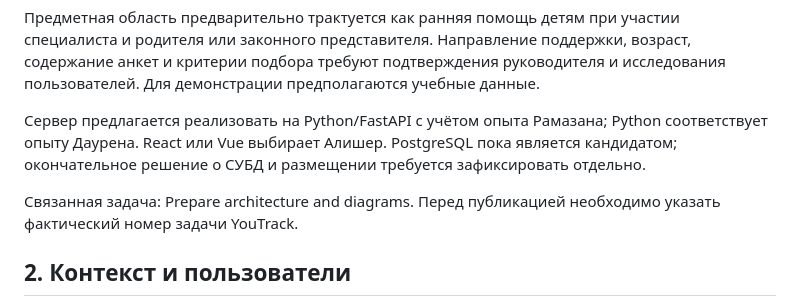
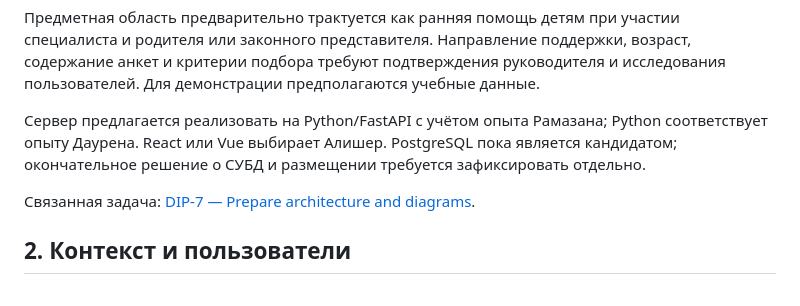
Before and after one commit to kantayevr/personalized-early-intervention-platform, a Markdown page: docs/architecture.md, the part around the change. Drawn GitHub-style.

Commit message:
DIP-7: Fix architecture task reference

```diff
--- a/docs/architecture.md
+++ b/docs/architecture.md
@@ -10,7 +10,7 @@
 
 Сервер предлагается реализовать на Python/FastAPI с учётом опыта Рамазана; Python соответствует опыту Даурена. React или Vue выбирает Алишер. PostgreSQL пока является кандидатом; окончательное решение о СУБД и размещении требуется зафиксировать отдельно.
 
-Связанная задача: Prepare architecture and diagrams. Перед публикацией необходимо указать фактический номер задачи YouTrack.
+Связанная задача: [DIP-7 — Prepare architecture and diagrams](https://kantayevr.youtrack.cloud/issue/DIP-7).
 
 ## 2. Контекст и пользователи
 
```
